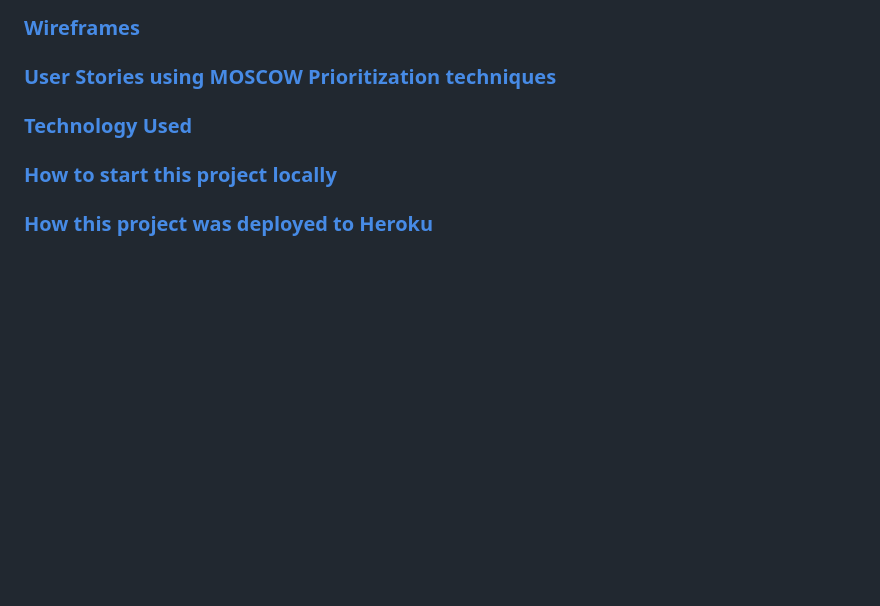
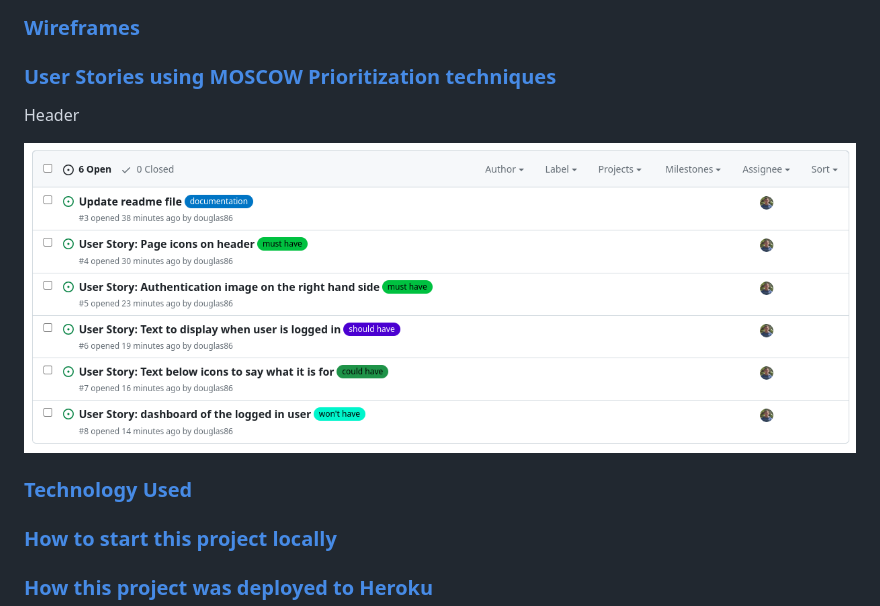
Before and after one commit to douglas86/ci-project4-restaurant-booking-system, a Markdown page: README.md, the part around the change. Drawn GitHub-style; pictures changed too: static/images/readme/moscow-header.png (added); blank space fills up the shorter version.

Commit message:
added header planning using moscow prioritization

```diff
--- a/README.md
+++ b/README.md
@@ -33,6 +33,10 @@ see the Restaurant Menu and Chef's specials.
 
 ### [User Stories using MOSCOW Prioritization techniques](#planning)
 
+Header
+
+![Screenshot from 2024-02-04 14-57-56.png](static/images/readme/moscow-header.png)
+
 ### [Technology Used](#planning)
 
 ### [How to start this project locally](#planning)
```
